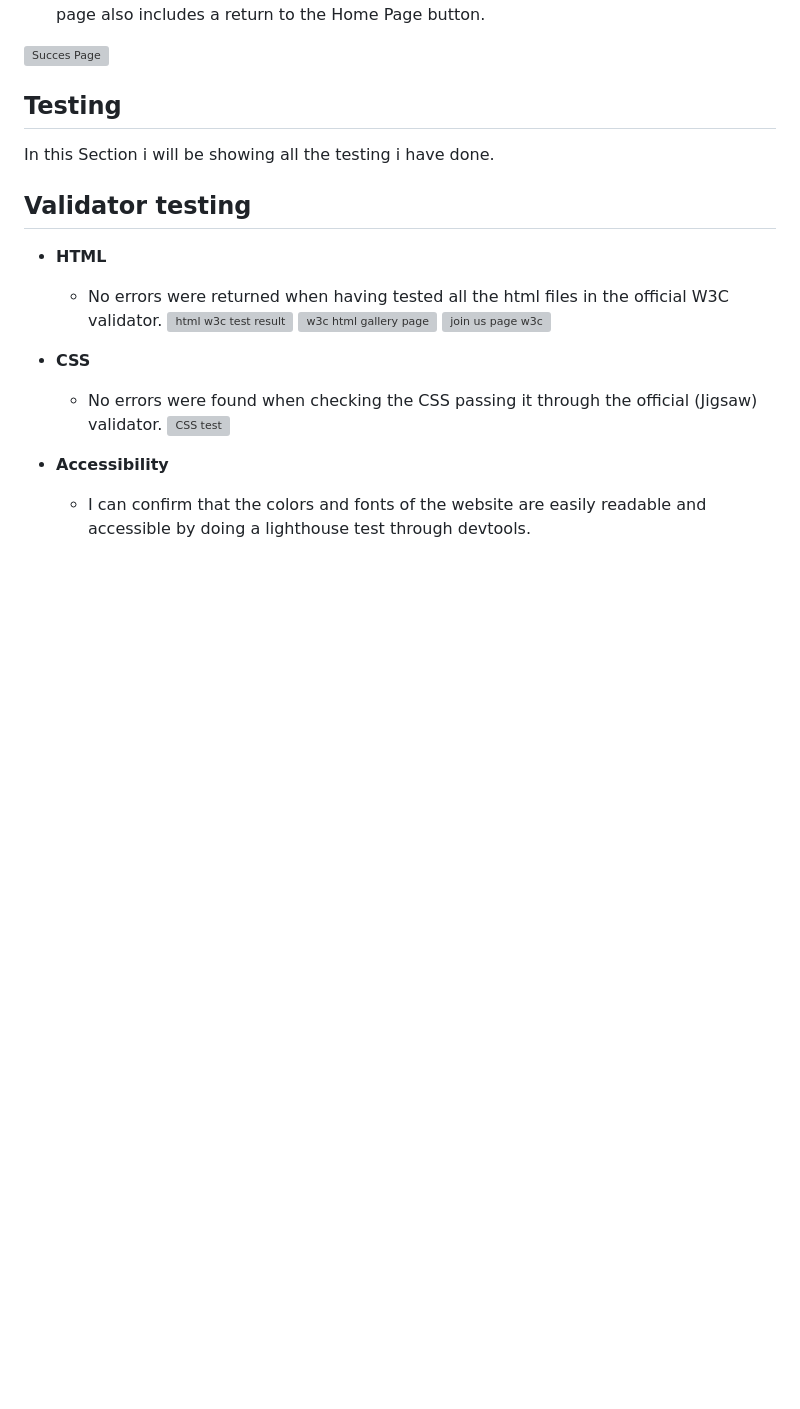
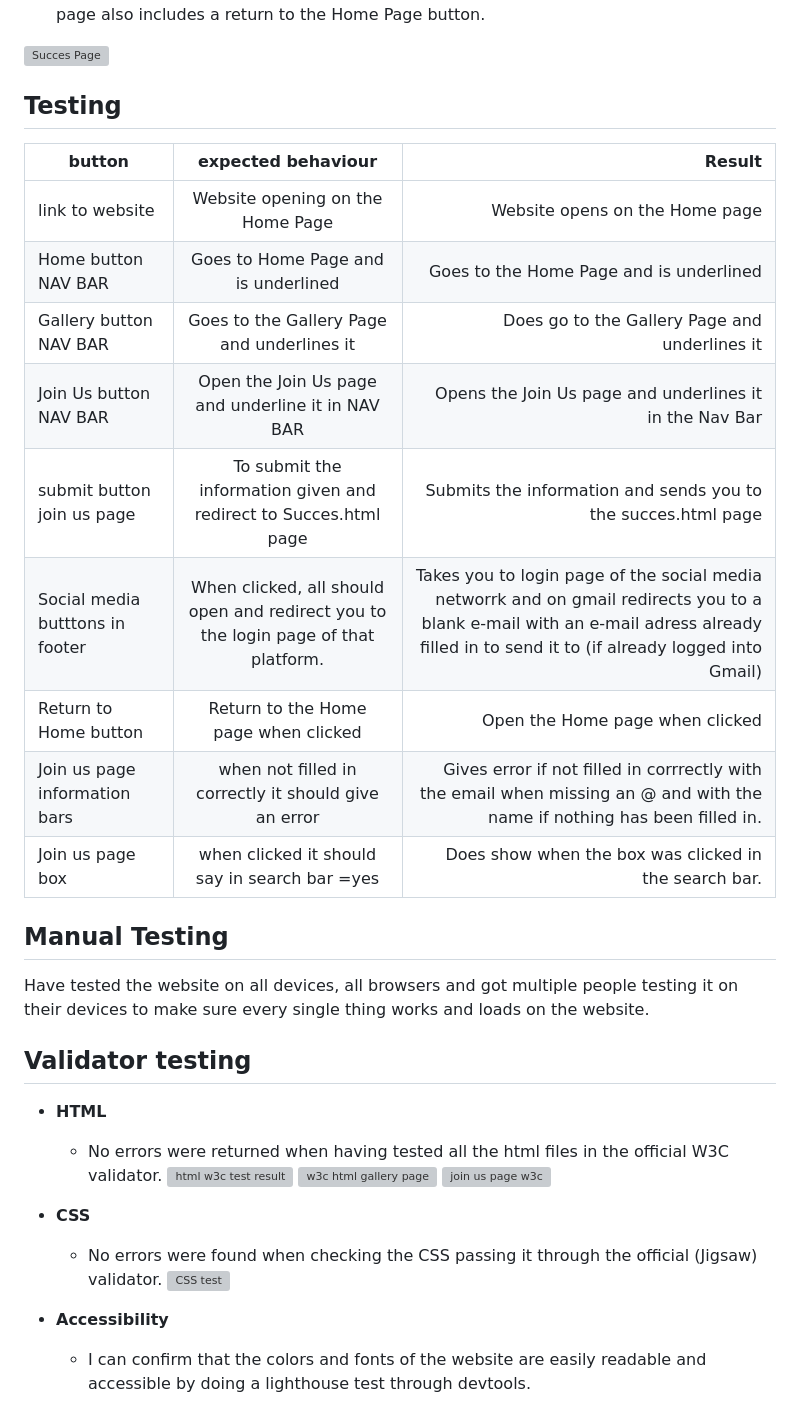
Before and after one commit to Jorritvans/LOVELO, a Markdown page: README.md, the part around the change. Drawn GitHub-style; blank space fills up the shorter version; grey boxes are pictures that could not be loaded.

```diff
--- a/README.md
+++ b/README.md
@@ -100,8 +100,20 @@ link to the website : https://jorritvans.github.io/LOVELO/
 
 
 ## Testing
+| button        | expected behaviour          | Result  |
+| ------------- |:-------------:| -----:|
+| link to website      | Website opening on the Home Page | Website opens on the Home page |
+| Home button NAV BAR     | Goes to Home Page and is underlined      |   Goes to the Home Page and is underlined |
+| Gallery button NAV BAR | Goes to the Gallery Page and underlines it      |   Does go to the Gallery Page and underlines it |
+| Join Us button NAV BAR        | Open the Join Us page and underline it in NAV BAR           | Opens the Join Us page and underlines it in the Nav Bar  |
+| submit button join us page | To submit the information given and redirect to Succes.html page | Submits the information and sends you to the succes.html page|
+| Social media butttons in footer      | When clicked, all should open and redirect you to the login page of that platform. | Takes you to login page of the social media networrk and on gmail redirects you to a blank e-mail with an e-mail adress already filled in to send it to (if already logged into Gmail) |
+| Return to Home button      | Return to the Home page when clicked      |   Open the Home page when clicked |
+| Join us page information bars | when not filled in correctly it should give an error      |    Gives error if not filled in corrrectly with the email when missing an @ and with the name if nothing has been filled in. |
+| Join us page box | when clicked it should say in search bar =yes      |   Does show when the box was clicked in the search bar. |
 
-In this Section i will be showing all the testing i have done.
+## Manual Testing
+Have tested the website on all devices, all browsers and got multiple people testing it on their devices to make sure every single thing works and loads on the website.
 
 ## Validator testing
 
```
